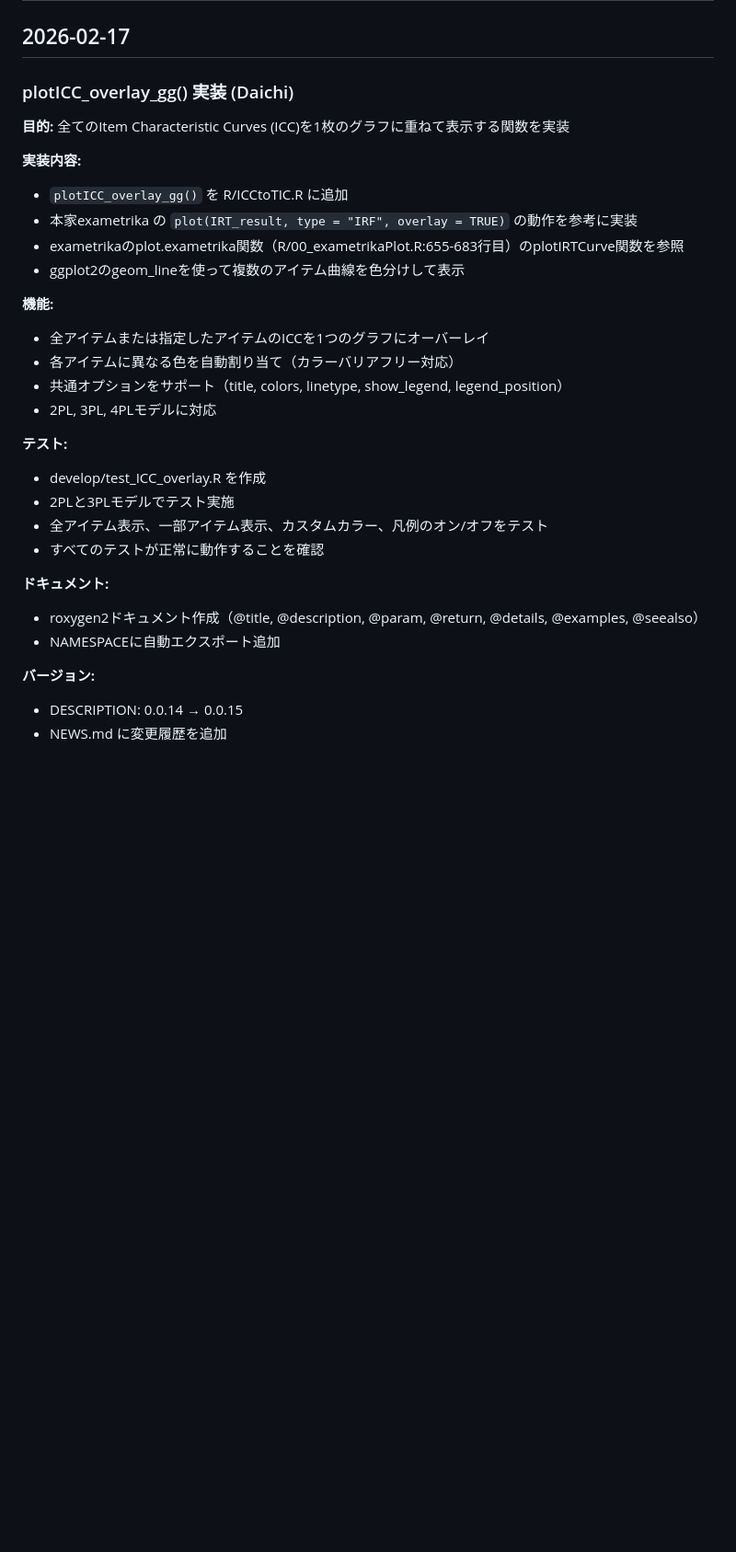
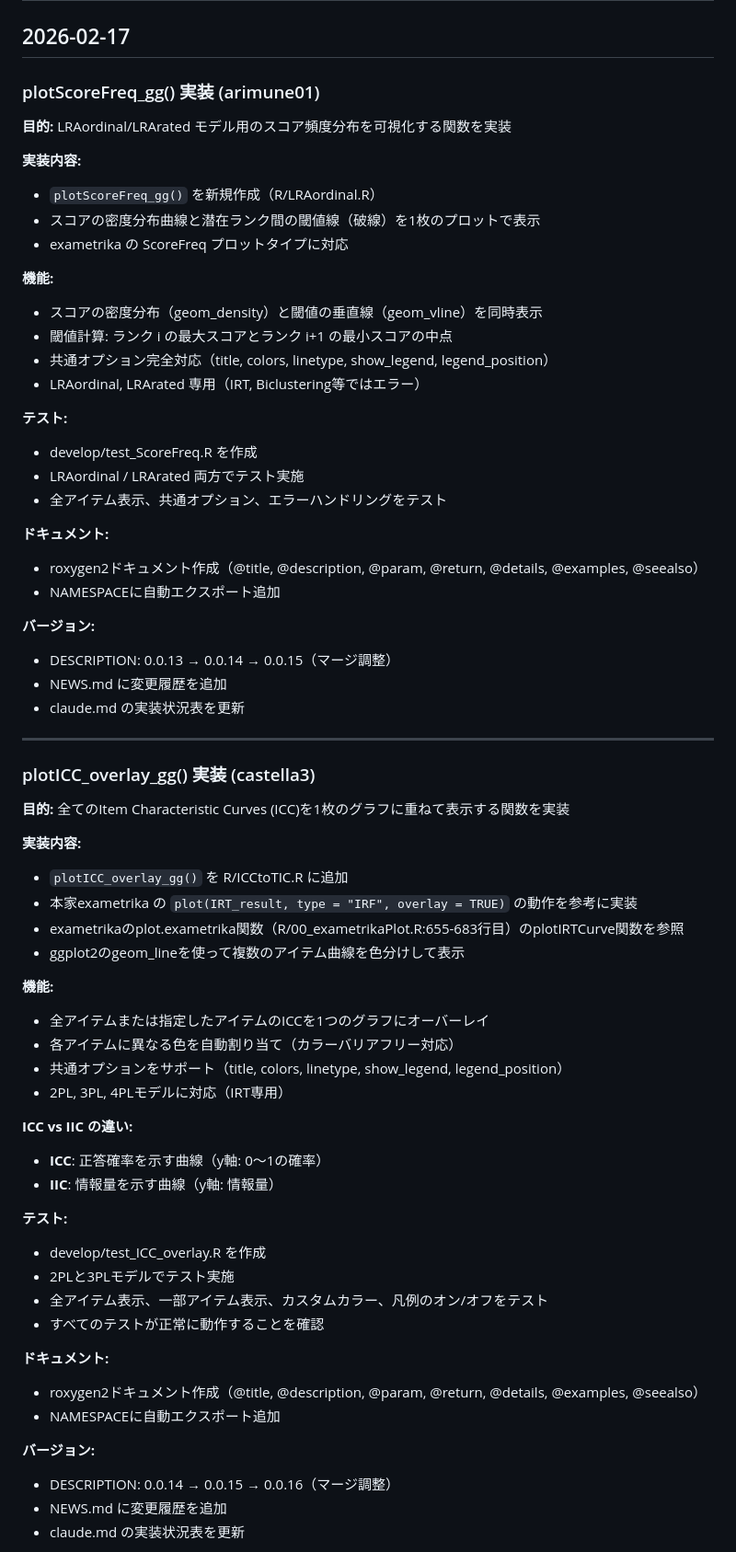
Before and after one commit to kosugitti/ggExametrika, a Markdown page: log.md, the part around one of its changes. Shown at 92% size. Rendered like a GitHub page; blank space fills up the shorter version.

```diff
--- a/log.md
+++ b/log.md
@@ -2,7 +2,38 @@
 
 ## 2026-02-17
 
-### plotICC_overlay_gg() 実装 (Daichi)
+### plotScoreFreq_gg() 実装 (arimune01)
+
+**目的:** LRAordinal/LRArated モデル用のスコア頻度分布を可視化する関数を実装
+
+**実装内容:**
+- `plotScoreFreq_gg()` を新規作成（R/LRAordinal.R）
+- スコアの密度分布曲線と潜在ランク間の閾値線（破線）を1枚のプロットで表示
+- exametrika の ScoreFreq プロットタイプに対応
+
+**機能:**
+- スコアの密度分布（geom_density）と閾値の垂直線（geom_vline）を同時表示
+- 閾値計算: ランク i の最大スコアとランク i+1 の最小スコアの中点
+- 共通オプション完全対応（title, colors, linetype, show_legend, legend_position）
+- LRAordinal, LRArated 専用（IRT, Biclustering等ではエラー）
+
+**テスト:**
+- develop/test_ScoreFreq.R を作成
+- LRAordinal / LRArated 両方でテスト実施
+- 全アイテム表示、共通オプション、エラーハンドリングをテスト
+
+**ドキュメント:**
+- roxygen2ドキュメント作成（@title, @description, @param, @return, @details, @examples, @seealso）
+- NAMESPACEに自動エクスポート追加
+
+**バージョン:**
+- DESCRIPTION: 0.0.13 → 0.0.14 → 0.0.15（マージ調整）
+- NEWS.md に変更履歴を追加
+- claude.md の実装状況表を更新
+
+---
+
+### plotICC_overlay_gg() 実装 (castella3)
 
 **目的:** 全てのItem Characteristic Curves (ICC)を1枚のグラフに重ねて表示する関数を実装
 
@@ -16,7 +47,11 @@
 - 全アイテムまたは指定したアイテムのICCを1つのグラフにオーバーレイ
 - 各アイテムに異なる色を自動割り当て（カラーバリアフリー対応）
 - 共通オプションをサポート（title, colors, linetype, show_legend, legend_position）
-- 2PL, 3PL, 4PLモデルに対応
+- 2PL, 3PL, 4PLモデルに対応（IRT専用）
+
+**ICC vs IIC の違い:**
+- **ICC**: 正答確率を示す曲線（y軸: 0〜1の確率）
+- **IIC**: 情報量を示す曲線（y軸: 情報量）
 
 **テスト:**
 - develop/test_ICC_overlay.R を作成
@@ -29,6 +64,7 @@
 - NAMESPACEに自動エクスポート追加
 
 **バージョン:**
-- DESCRIPTION: 0.0.14 → 0.0.15
+- DESCRIPTION: 0.0.14 → 0.0.15 → 0.0.16（マージ調整）
 - NEWS.md に変更履歴を追加
+- claude.md の実装状況表を更新
 
```
Also changed, not shown: other parts of log.md (+51 -3 lines).
